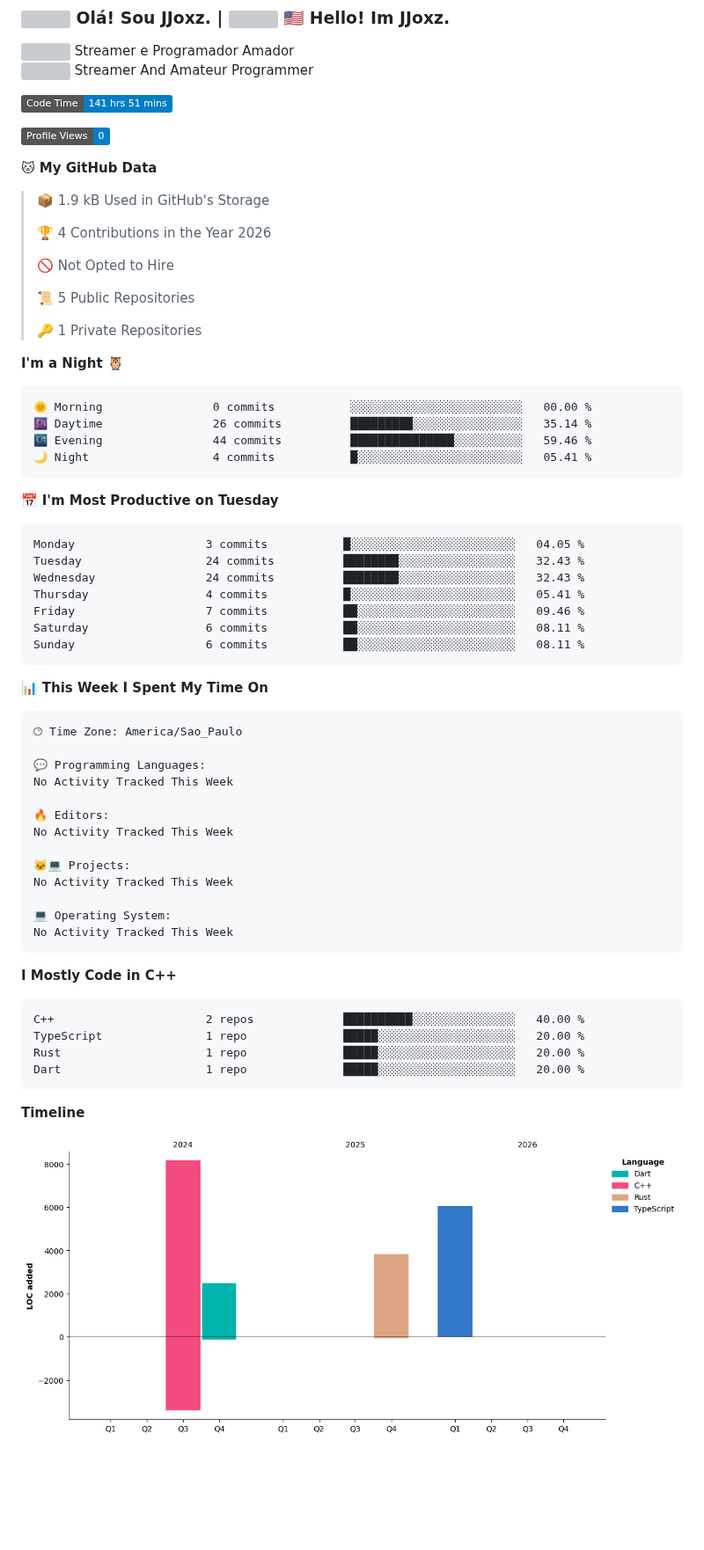
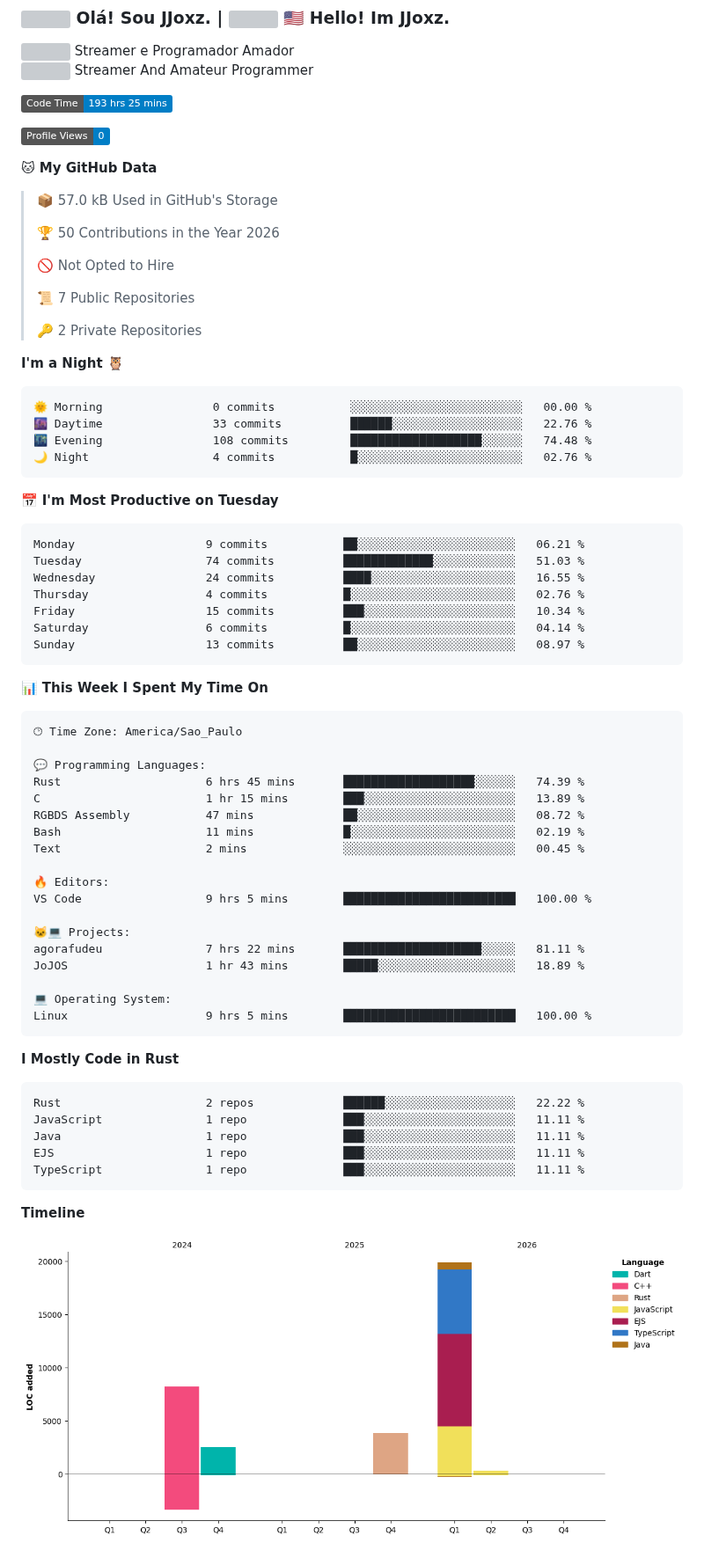
Before and after one commit to jjooxz/jjooxz, a Markdown page: README.md, the part around one of its changes. Shown at 88% size. GitHub-like rendering; pictures changed too: assets/bar_graph.png; badges without logos; blank space fills up the shorter version; grey boxes are pictures that could not be loaded.

Commit message:
Updated with Dev Metrics

````diff
--- a/README.md
+++ b/README.md
@@ -5,40 +5,40 @@
 
 
 <!--START_SECTION:waka-->
-![Code Time](http://img.shields.io/badge/Code%20Time-141%20hrs%2051%20mins-blue?style=flat)
+![Code Time](http://img.shields.io/badge/Code%20Time-193%20hrs%2025%20mins-blue?style=flat)
 
 ![Profile Views](http://img.shields.io/badge/Profile%20Views-0-blue?style=flat)
 
 **🐱 My GitHub Data**
 
-> 📦 1.9 kB Used in GitHub's Storage
+> 📦 57.0 kB Used in GitHub's Storage
  >
-> 🏆 4 Contributions in the Year 2026
+> 🏆 50 Contributions in the Year 2026
  >
 > 🚫 Not Opted to Hire
  >
-> 📜 5 Public Repositories
+> 📜 7 Public Repositories
  >
-> 🔑 1 Private Repositories
+> 🔑 2 Private Repositories
  >
 **I'm a Night 🦉**
 
 ```text
 🌞 Morning                0 commits           ░░░░░░░░░░░░░░░░░░░░░░░░░   00.00 %
-🌆 Daytime                26 commits          █████████░░░░░░░░░░░░░░░░   35.14 %
-🌃 Evening                44 commits          ███████████████░░░░░░░░░░   59.46 %
-🌙 Night                  4 commits           █░░░░░░░░░░░░░░░░░░░░░░░░   05.41 %
+🌆 Daytime                33 commits          ██████░░░░░░░░░░░░░░░░░░░   22.76 %
+🌃 Evening                108 commits         ███████████████████░░░░░░   74.48 %
+🌙 Night                  4 commits           █░░░░░░░░░░░░░░░░░░░░░░░░   02.76 %
 ```
 📅 **I'm Most Productive on Tuesday**
 
 ```text
-Monday                   3 commits           █░░░░░░░░░░░░░░░░░░░░░░░░   04.05 %
-Tuesday                  24 commits          ████████░░░░░░░░░░░░░░░░░   32.43 %
-Wednesday                24 commits          ████████░░░░░░░░░░░░░░░░░   32.43 %
-Thursday                 4 commits           █░░░░░░░░░░░░░░░░░░░░░░░░   05.41 %
-Friday                   7 commits           ██░░░░░░░░░░░░░░░░░░░░░░░   09.46 %
-Saturday                 6 commits           ██░░░░░░░░░░░░░░░░░░░░░░░   08.11 %
-Sunday                   6 commits           ██░░░░░░░░░░░░░░░░░░░░░░░   08.11 %
+Monday                   9 commits           ██░░░░░░░░░░░░░░░░░░░░░░░   06.21 %
+Tuesday                  74 commits          █████████████░░░░░░░░░░░░   51.03 %
+Wednesday                24 commits          ████░░░░░░░░░░░░░░░░░░░░░   16.55 %
+Thursday                 4 commits           █░░░░░░░░░░░░░░░░░░░░░░░░   02.76 %
+Friday                   15 commits          ███░░░░░░░░░░░░░░░░░░░░░░   10.34 %
+Saturday                 6 commits           █░░░░░░░░░░░░░░░░░░░░░░░░   04.14 %
+Sunday                   13 commits          ██░░░░░░░░░░░░░░░░░░░░░░░   08.97 %
 ```
 
 
@@ -48,25 +48,31 @@ Sunday                   6 commits           ██░░░░░░░░░
 🕑︎ Time Zone: America/Sao_Paulo
 
 💬 Programming Languages:
-No Activity Tracked This Week
+Rust                     6 hrs 45 mins       ███████████████████░░░░░░   74.39 %
+C                        1 hr 15 mins        ███░░░░░░░░░░░░░░░░░░░░░░   13.89 %
+RGBDS Assembly           47 mins             ██░░░░░░░░░░░░░░░░░░░░░░░   08.72 %
+Bash                     11 mins             █░░░░░░░░░░░░░░░░░░░░░░░░   02.19 %
+Text                     2 mins              ░░░░░░░░░░░░░░░░░░░░░░░░░   00.45 %
 
 🔥 Editors:
-No Activity Tracked This Week
+VS Code                  9 hrs 5 mins        █████████████████████████   100.00 %
 
 🐱‍💻 Projects:
-No Activity Tracked This Week
+agorafudeu               7 hrs 22 mins       ████████████████████░░░░░   81.11 %
+JoJOS                    1 hr 43 mins        █████░░░░░░░░░░░░░░░░░░░░   18.89 %
 
 💻 Operating System:
-No Activity Tracked This Week
+Linux                    9 hrs 5 mins        █████████████████████████   100.00 %
 ```
 
-**I Mostly Code in C++**
+**I Mostly Code in Rust**
 
 ```text
-C++                      2 repos             ██████████░░░░░░░░░░░░░░░   40.00 %
-TypeScript               1 repo              █████░░░░░░░░░░░░░░░░░░░░   20.00 %
-Rust                     1 repo              █████░░░░░░░░░░░░░░░░░░░░   20.00 %
-Dart                     1 repo              █████░░░░░░░░░░░░░░░░░░░░   20.00 %
+Rust                     2 repos             ██████░░░░░░░░░░░░░░░░░░░   22.22 %
+JavaScript               1 repo              ███░░░░░░░░░░░░░░░░░░░░░░   11.11 %
+Java                     1 repo              ███░░░░░░░░░░░░░░░░░░░░░░   11.11 %
+EJS                      1 repo              ███░░░░░░░░░░░░░░░░░░░░░░   11.11 %
+TypeScript               1 repo              ███░░░░░░░░░░░░░░░░░░░░░░   11.11 %
 ```
 
 
````
Also changed, not shown: other parts of README.md (+1 -1 lines).
